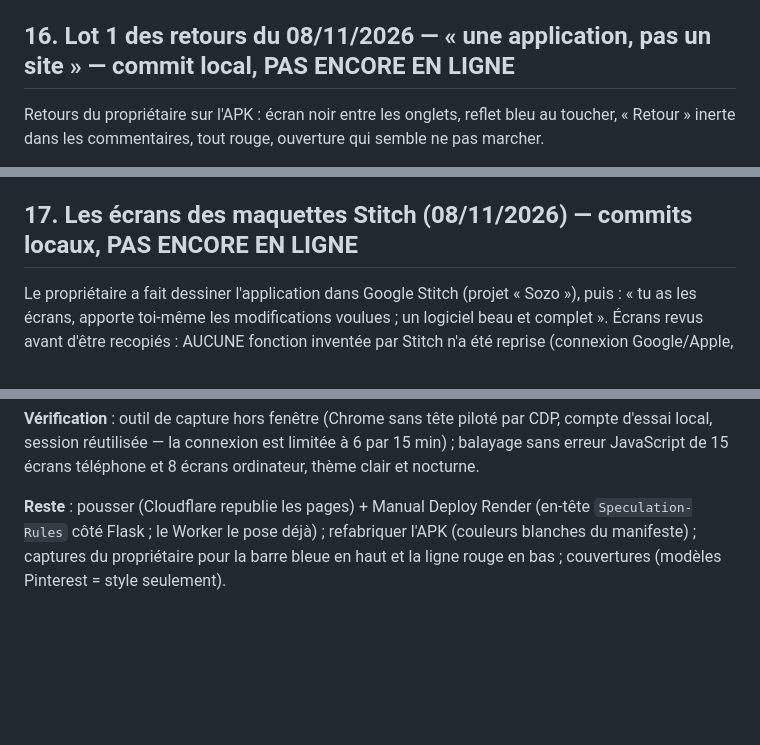
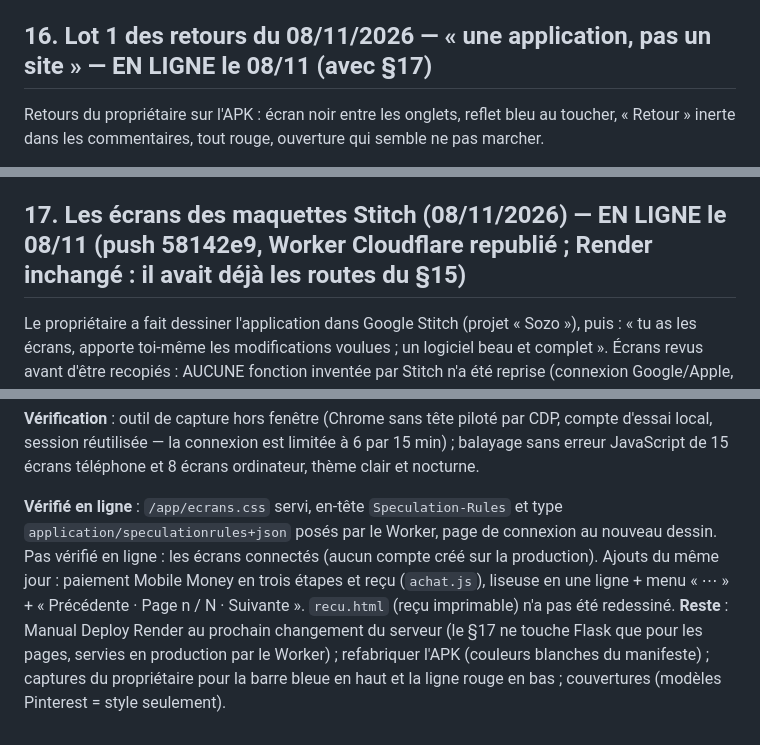
Before and after one commit to Yversplayer/sozo, a Markdown page: REPRISE.md, 3 parts joined by grey strips. GitHub-like rendering; blank space fills up the shorter version.

Commit message:
REPRISE : §16 et §17 en ligne le 08/11
Co-Authored-By: Claude Opus 5.5 <noreply@anthropic.com>

```diff
--- a/REPRISE.md
+++ b/REPRISE.md
@@ -246,7 +246,7 @@ Sur 7 captures du propriétaire (Netflix, Webtoon, ses propres écrans). « Simp
 - **Citations** : `backend/tools/demo_ecrits.py` — 8 citations du domaine public (Augustin, Pascal, Thérèse de Lisieux, François de Sales, Jean de la Croix) publiées par le compte « Trésors de la foi » avec leur auteur réel, et 6 pensées d'auteurs INVENTÉS, marquées « Exemple » (`ecrit.exemple`). Aucun « j'aime » créé. En ligne, sur décision du propriétaire seulement : `backend_venv/bin/python backend/tools/demo_ecrits.py --en-ligne --projet dcbbvcvnpdllxjyefzln` (adresse collée au clavier, taper CITATIONS). Local : `demo.py --tous` charge les 14 livres comme en ligne.
 - Corrigé au passage : le titre des couvertures de style « c » était invisible (bandeau bordeaux sous un titre bordeaux), `velours.css`.
 
-## 16. Lot 1 des retours du 08/11/2026 — « une application, pas un site » — commit local, PAS ENCORE EN LIGNE
+## 16. Lot 1 des retours du 08/11/2026 — « une application, pas un site » — EN LIGNE le 08/11 (avec §17)
 
 Retours du propriétaire sur l'APK : écran noir entre les onglets, reflet bleu au toucher, « Retour » inerte dans les commentaires, tout rouge, ouverture qui semble ne pas marcher.
 - **Blanc par défaut sur téléphone aussi** (`assets/theme.js`) ; blanc pur, pas ivoire (`appli.css`, jetons sous `html:not([data-theme="dark"])`) ; seul l'accueil prend la teinte du livre présenté. Le nocturne reste au choix dans Paramètres. La couleur des barres (`meta theme-color`) suit le thème ; manifeste en `#FFFFFF` (l'APK doit être refabriqué pour que les barres Android changent).
@@ -257,7 +257,7 @@ Retours du propriétaire sur l'APK : écran noir entre les onglets, reflet bleu
 
 **Lots 2 et 3 : faits le jour même (voir §17).** ~~Reste (lot 2, le gros) : les onglets rechargent encore une page entière et redemandent `/api/catalogue` (~2 s depuis Kinshasa) — c'est l'écran vide entre les onglets. À faire : un seul écran où les onglets se remplacent, données gardées en mémoire ; clavier ouvert d'office dans Rechercher ; Profil qu'on fait glisser du doigt entre ses rubriques sans changer d'onglet en bas.~~ **Lot 3** : Notes, sur les photos du propriétaire. **À voir sur capture** : la barre bleue en haut et la ligne rouge en bas (APK ou page ?). **Couvertures** : images Pinterest seulement comme modèles de style (droits d'auteur).
 
-## 17. Les écrans des maquettes Stitch (08/11/2026) — commits locaux, PAS ENCORE EN LIGNE
+## 17. Les écrans des maquettes Stitch (08/11/2026) — EN LIGNE le 08/11 (push 58142e9, Worker Cloudflare republié ; Render inchangé : il avait déjà les routes du §15)
 
 Le propriétaire a fait dessiner l'application dans Google Stitch (projet « Sozo »), puis : « tu as les écrans, apporte toi-même les modifications voulues ; un logiciel beau et complet ». Écrans revus avant d'être recopiés : AUCUNE fonction inventée par Stitch n'a été reprise (connexion Google/Apple, code SMS, écrans d'accueil après inscription, audio, dons « Encourager l'auteur », journal spirituel, code PIN, hashtags, publication anonyme, « vocation »).
 
@@ -273,4 +273,5 @@ Le propriétaire a fait dessiner l'application dans Google Stitch (projet « Soz
 
 **Vérification** : outil de capture hors fenêtre (Chrome sans tête piloté par CDP, compte d'essai local, session réutilisée — la connexion est limitée à 6 par 15 min) ; balayage sans erreur JavaScript de 15 écrans téléphone et 8 écrans ordinateur, thème clair et nocturne.
 
-**Reste** : pousser (Cloudflare republie les pages) + Manual Deploy Render (en-tête `Speculation-Rules` côté Flask ; le Worker le pose déjà) ; refabriquer l'APK (couleurs blanches du manifeste) ; captures du propriétaire pour la barre bleue en haut et la ligne rouge en bas ; couvertures (modèles Pinterest = style seulement).
+**Vérifié en ligne** : `/app/ecrans.css` servi, en-tête `Speculation-Rules` et type `application/speculationrules+json` posés par le Worker, page de connexion au nouveau dessin. Pas vérifié en ligne : les écrans connectés (aucun compte créé sur la production). Ajouts du même jour : paiement Mobile Money en trois étapes et reçu (`achat.js`), liseuse en une ligne + menu « ⋯ » + « Précédente · Page n / N · Suivante ». `recu.html` (reçu imprimable) n'a pas été redessiné.
+**Reste** : Manual Deploy Render au prochain changement du serveur (le §17 ne touche Flask que pour les pages, servies en production par le Worker) ; refabriquer l'APK (couleurs blanches du manifeste) ; captures du propriétaire pour la barre bleue en haut et la ligne rouge en bas ; couvertures (modèles Pinterest = style seulement).
```
